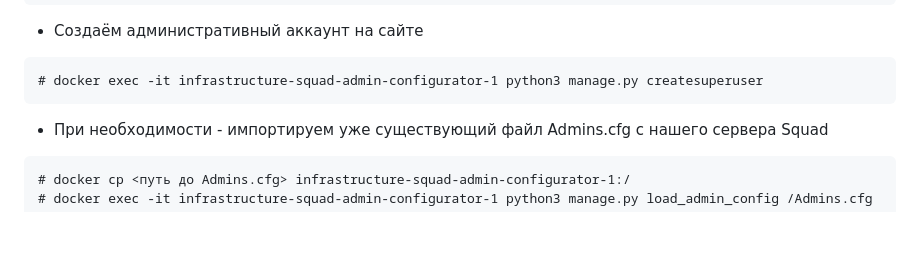
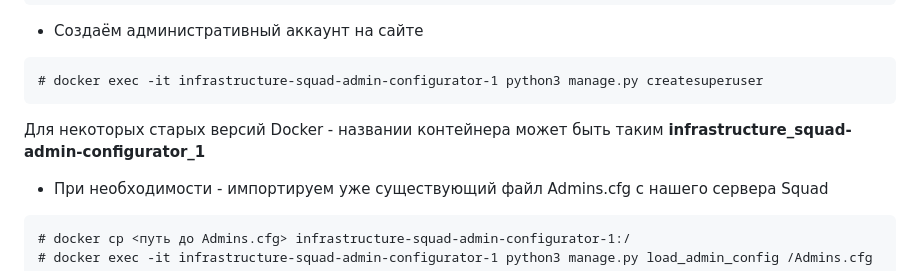
Before and after one commit to ar1ocker/Squad-Admin-Configurator, a Markdown page: README.md, the part around the change. Drawn GitHub-style; blank space fills up the shorter version.

````diff
--- a/README.md
+++ b/README.md
@@ -50,6 +50,7 @@
 ```
 # docker exec -it infrastructure-squad-admin-configurator-1 python3 manage.py createsuperuser
 ```
+Для некоторых старых версий Docker - названии контейнера может быть таким **infrastructure_squad-admin-configurator_1**
 
 - При необходимости - импортируем уже существующий файл Admins.cfg с нашего сервера Squad
 ```
````
